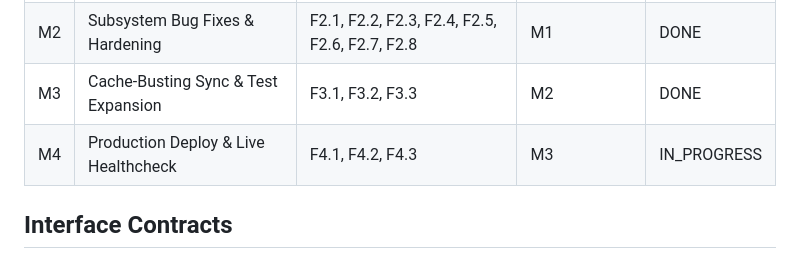
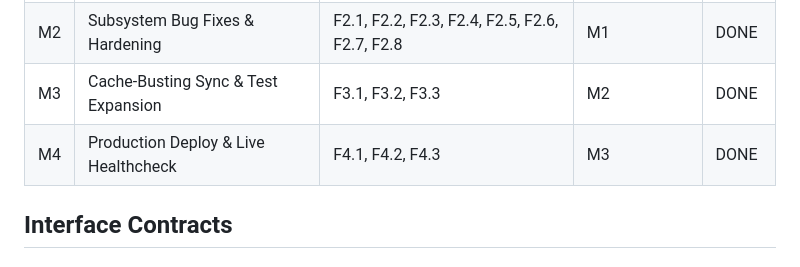
Before and after one commit to shinya141204-alt/lounge-monitor2, a Markdown page: PROJECT.md, the part around the change. GitHub-like rendering.

Commit message:
docs(project): mark M4 as DONE

```diff
--- a/PROJECT.md
+++ b/PROJECT.md
@@ -35,7 +35,7 @@ Phase 0 調査で特定された全改修項目および要件の割り当て一
 | M1 | Dead Code & Asset Cleanup | F1.1, F1.2, F1.3, F1.4 | none | DONE |
 | M2 | Subsystem Bug Fixes & Hardening | F2.1, F2.2, F2.3, F2.4, F2.5, F2.6, F2.7, F2.8 | M1 | DONE |
 | M3 | Cache-Busting Sync & Test Expansion | F3.1, F3.2, F3.3 | M2 | DONE |
-| M4 | Production Deploy & Live Healthcheck | F4.1, F4.2, F4.3 | M3 | IN_PROGRESS |
+| M4 | Production Deploy & Live Healthcheck | F4.1, F4.2, F4.3 | M3 | DONE |
 
 ## Interface Contracts
 ### Cache-Busting Version Contract
```
